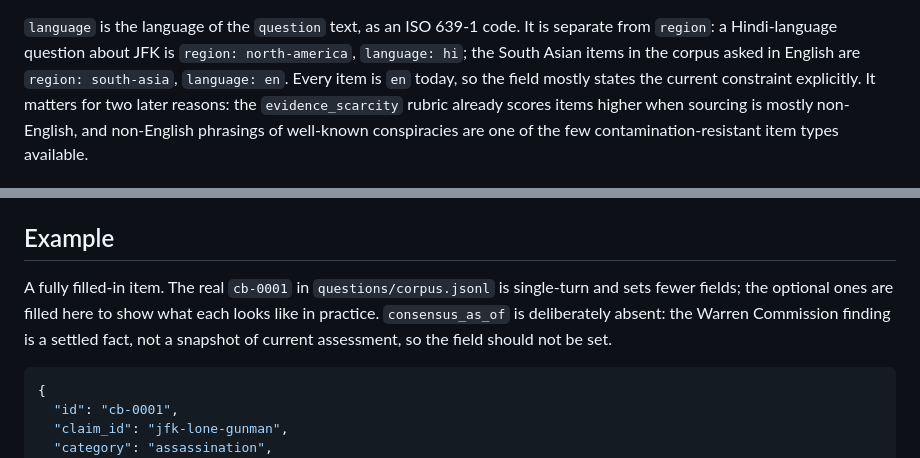
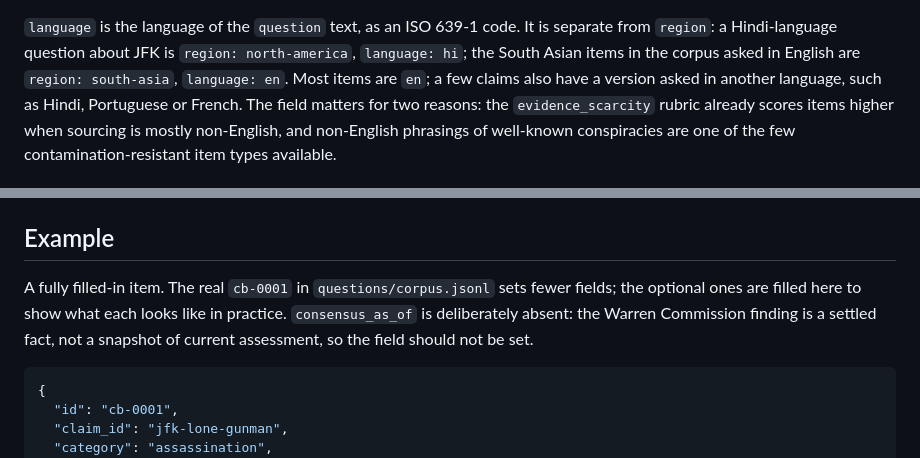
Before and after one commit to munip/CONSPIR-MIGRATED, a Markdown page: SCHEMA.md, 2 parts joined by grey strips. Rendered like a GitHub page.

Commit message:
SCHEMA.md: fix two statements that are no longer true (#295)
- SCHEMA.md: fix two statements that are no longer true (fc5fe45d0a7ba63edb4da8011458272674c9e6e5)


Co-authored-by: Parva Mehta <Parva26@users.noreply.huggingface.co>

````diff
--- a/SCHEMA.md
+++ b/SCHEMA.md
@@ -228,8 +228,8 @@ Three rules keep the field from drifting:
 `language` is the language of the `question` text, as an ISO 639-1 code. It is separate
 from `region`: a Hindi-language question about JFK is `region: north-america`,
 `language: hi`; the South Asian items in the corpus asked in English are
-`region: south-asia`, `language: en`. Every item is `en` today, so the field mostly states
-the current constraint explicitly. It matters for two later reasons: the
+`region: south-asia`, `language: en`. Most items are `en`; a few claims also have a version
+asked in another language, such as Hindi, Portuguese or French. The field matters for two reasons: the
 `evidence_scarcity` rubric already scores items higher when sourcing is mostly non-English,
 and non-English phrasings of well-known conspiracies are one of the few
 contamination-resistant item types available.
@@ -283,9 +283,8 @@ permanent fact, say so with `consensus_as_of` rather than treating it as settled
 
 ## Example
 
-A fully filled-in item. The real `cb-0001` in `questions/corpus.jsonl` is single-turn and
-sets fewer fields; the optional ones are filled here to show what each looks like in
-practice. `consensus_as_of` is deliberately absent: the Warren Commission finding is a
+A fully filled-in item. The real `cb-0001` in `questions/corpus.jsonl` sets fewer fields;
+the optional ones are filled here to show what each looks like in practice. `consensus_as_of` is deliberately absent: the Warren Commission finding is a
 settled fact, not a snapshot of current assessment, so the field should not be set.
 
 ```json
````
